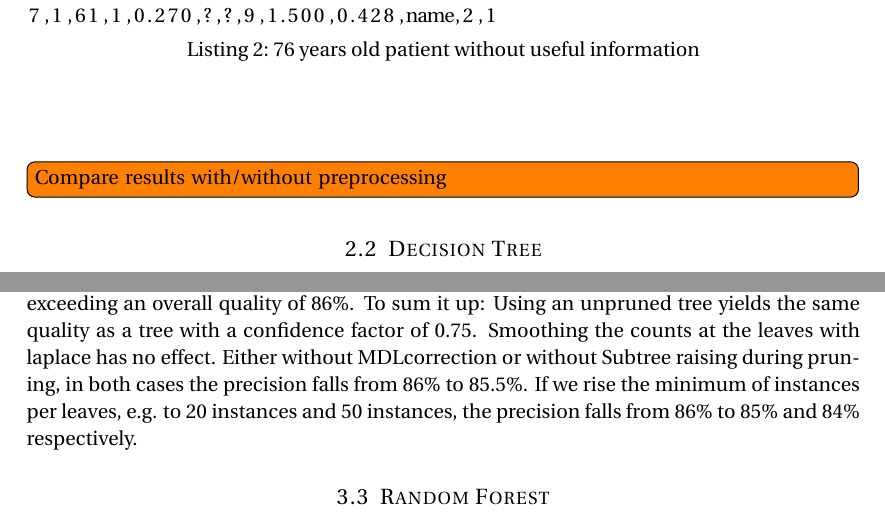
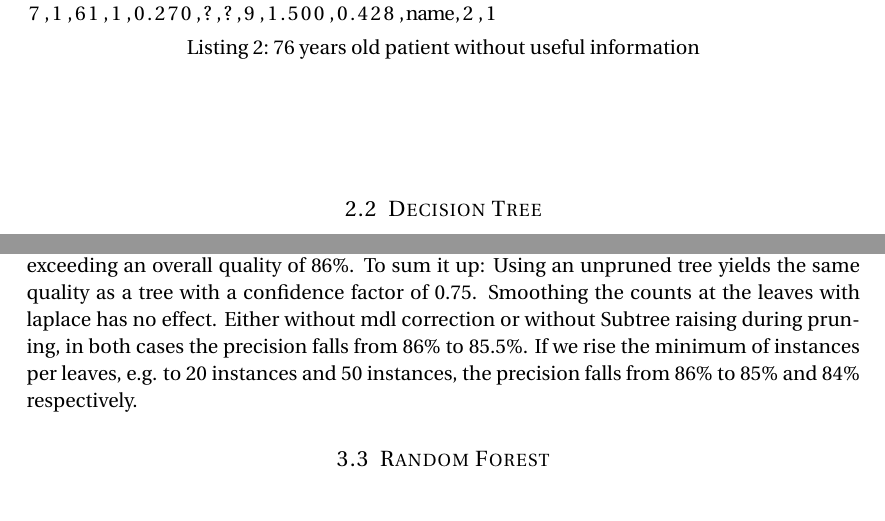
Before and after one commit to serprime/Machine-Learning-WS-2012, a LaTeX document (paper.tex): two parts of pages 3 and 11 of 18, joined at a grey line, cut so that both start at the same text. Compiled offline with pdfLaTeX.

Commit message:
minor changes -- deleted todo "compare with original data" and some typo

```diff
--- a/paper.tex
+++ b/paper.tex
@@ -153,8 +153,6 @@ J48 pruned tree
 %We thus inferred the prediction attribute ``alive-at-1'' as explained in the description of the whole dataset: For all patients where the months of survival are greater than or equal to 12 we set the ``alive-at-1''-attribute to 1, otherwise we set it to 0.
 
 %The only thing which remained then was to a
-
-\todo[inline]{Compare results with/without preprocessing}
 
 \subsection{Decision Tree}
 
@@ -527,7 +525,7 @@ Weighted Avg. &  0.846   & 0.285   & 0.843     & 0.846  &  0.844     &         \
 \FloatBarrier
 
 \paragraph{Other parameters}
-Varying other parameters has a similar effect like the one mentioned above. Either the quality of the J48 algorithm decreases a little or it stays the same, thus never exceeding an overall quality of 86\%. To sum it up: Using an unpruned tree yields the same quality as a tree with a confidence factor of 0.75. Smoothing the counts at the leaves with laplace has no effect. Either without MDLcorrection or without Subtree raising during pruning, in both cases the precision falls from 86\% to 85.5\%. If we rise the minimum of instances per leaves, e.g. to 20 instances and 50 instances, the precision falls from 86\% to 85\% and 84\% respectively.
+Varying other parameters has a similar effect like the one mentioned above. Either the quality of the J48 algorithm decreases a little or it stays the same, thus never exceeding an overall quality of 86\%. To sum it up: Using an unpruned tree yields the same quality as a tree with a confidence factor of 0.75. Smoothing the counts at the leaves with laplace has no effect. Either without mdl correction or without Subtree raising during pruning, in both cases the precision falls from 86\% to 85.5\%. If we rise the minimum of instances per leaves, e.g. to 20 instances and 50 instances, the precision falls from 86\% to 85\% and 84\% respectively.
 
 
 
```
Also changed, not shown: paper.tex (4 more changed lines).
